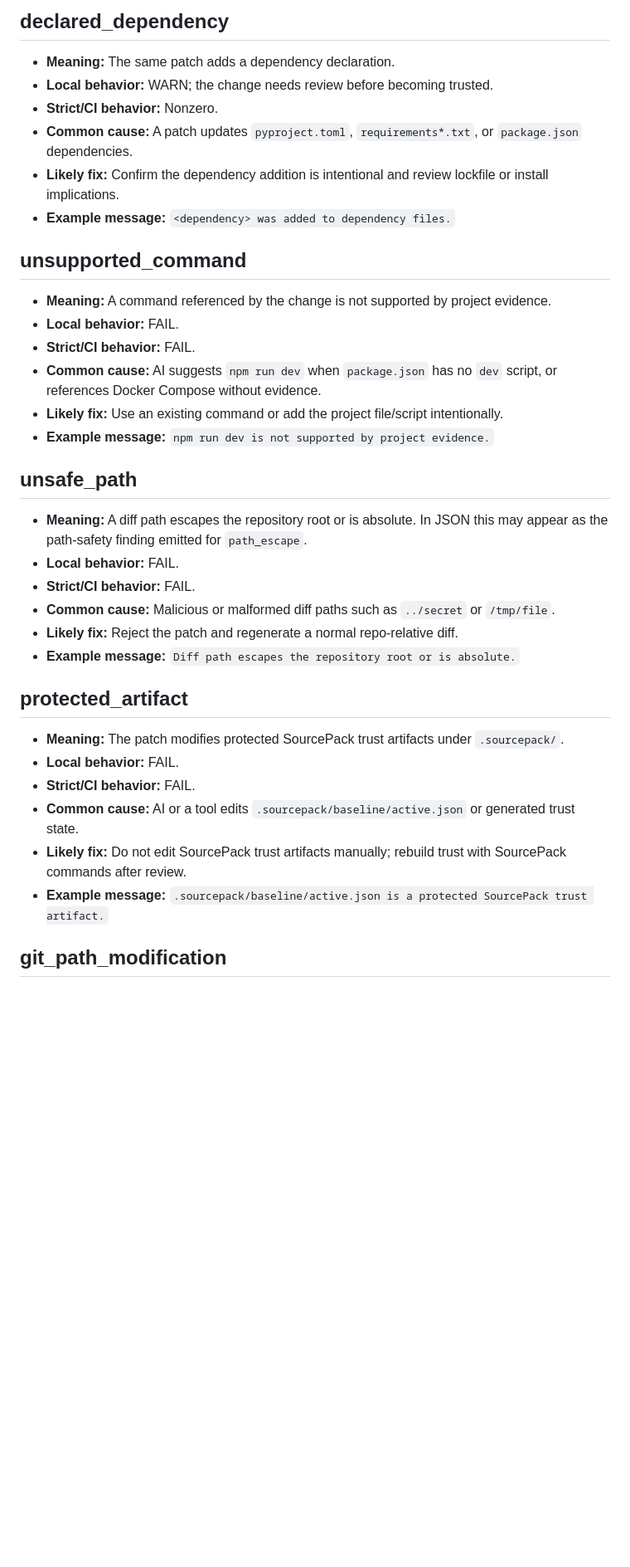
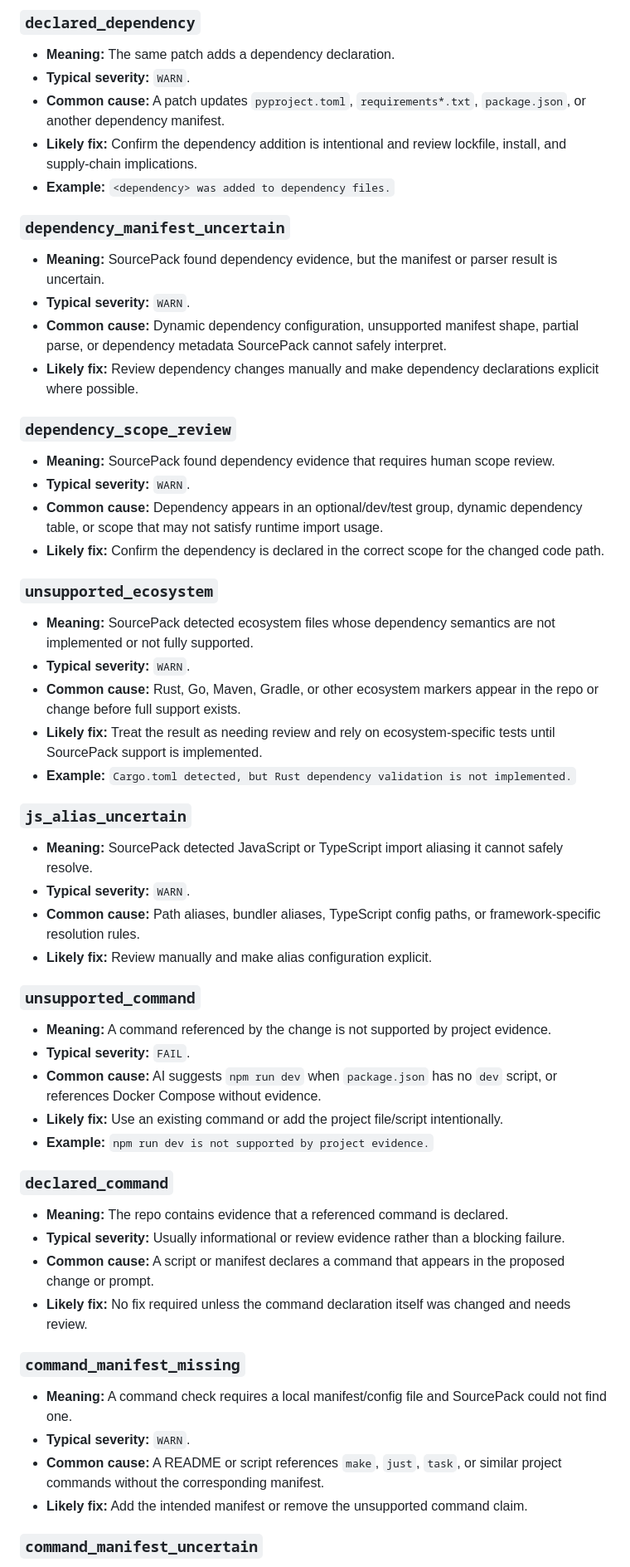
Before and after one commit to joshuavetos/sourcepack, a Markdown page: docs/reason-codes.md, the part around one of its changes. Shown at 83% size. GitHub-like rendering; blank space fills up the shorter version.

```diff
--- a/docs/reason-codes.md
+++ b/docs/reason-codes.md
@@ -67,39 +194,62 @@ SourcePack reason codes explain why a repo-state transition is PASS, WARN, or FA
 
-## declared_dependency
+### `declared_dependency`
 
 - **Meaning:** The same patch adds a dependency declaration.
-- **Local behavior:** WARN; the change needs review before becoming trusted.
-- **Strict/CI behavior:** Nonzero.
-- **Common cause:** A patch updates `pyproject.toml`, `requirements*.txt`, or `package.json` dependencies.
-- **Likely fix:** Confirm the dependency addition is intentional and review lockfile or install implications.
-- **Example message:** `<dependency> was added to dependency files.`
+- **Typical severity:** `WARN`.
+- **Common cause:** A patch updates `pyproject.toml`, `requirements*.txt`, `package.json`, or another dependency manifest.
+- **Likely fix:** Confirm the dependency addition is intentional and review lockfile, install, and supply-chain implications.
+- **Example:** `<dependency> was added to dependency files.`
 
-## unsupported_command
+### `dependency_manifest_uncertain`
+
+- **Meaning:** SourcePack found dependency evidence, but the manifest or parser result is uncertain.
+- **Typical severity:** `WARN`.
+- **Common cause:** Dynamic dependency configuration, unsupported manifest shape, partial parse, or dependency metadata SourcePack cannot safely interpret.
+- **Likely fix:** Review dependency changes manually and make dependency declarations explicit where possible.
+
+### `dependency_scope_review`
+
+- **Meaning:** SourcePack found dependency evidence that requires human scope review.
+- **Typical severity:** `WARN`.
+- **Common cause:** Dependency appears in an optional/dev/test group, dynamic dependency table, or scope that may not satisfy runtime import usage.
+- **Likely fix:** Confirm the dependency is declared in the correct scope for the changed code path.
+
+### `unsupported_ecosystem`
+
+- **Meaning:** SourcePack detected ecosystem files whose dependency semantics are not implemented or not fully supported.
+- **Typical severity:** `WARN`.
+- **Common cause:** Rust, Go, Maven, Gradle, or other ecosystem markers appear in the repo or change before full support exists.
+- **Likely fix:** Treat the result as needing review and rely on ecosystem-specific tests until SourcePack support is implemented.
+- **Example:** `Cargo.toml detected, but Rust dependency validation is not implemented.`
+
+### `js_alias_uncertain`
+
+- **Meaning:** SourcePack detected JavaScript or TypeScript import aliasing it cannot safely resolve.
+- **Typical severity:** `WARN`.
+- **Common cause:** Path aliases, bundler aliases, TypeScript config paths, or framework-specific resolution rules.
+- **Likely fix:** Review manually and make alias configuration explicit.
+
+### `unsupported_command`
 
 - **Meaning:** A command referenced by the change is not supported by project evidence.
-- **Local behavior:** FAIL.
-- **Strict/CI behavior:** FAIL.
+- **Typical severity:** `FAIL`.
 - **Common cause:** AI suggests `npm run dev` when `package.json` has no `dev` script, or references Docker Compose without evidence.
 - **Likely fix:** Use an existing command or add the project file/script intentionally.
-- **Example message:** `npm run dev is not supported by project evidence.`
+- **Example:** `npm run dev is not supported by project evidence.`
 
-## unsafe_path
+### `declared_command`
 
-- **Meaning:** A diff path escapes the repository root or is absolute. In JSON this may appear as the path-safety finding emitted for `path_escape`.
-- **Local behavior:** FAIL.
-- **Strict/CI behavior:** FAIL.
-- **Common cause:** Malicious or malformed diff paths such as `../secret` or `/tmp/file`.
-- **Likely fix:** Reject the patch and regenerate a normal repo-relative diff.
-- **Example message:** `Diff path escapes the repository root or is absolute.`
+- **Meaning:** The repo contains evidence that a referenced command is declared.
+- **Typical severity:** Usually informational or review evidence rather than a blocking failure.
+- **Common cause:** A script or manifest declares a command that appears in the proposed change or prompt.
+- **Likely fix:** No fix required unless the command declaration itself was changed and needs review.
 
-## protected_artifact
+### `command_manifest_missing`
 
-- **Meaning:** The patch modifies protected SourcePack trust artifacts under `.sourcepack/`.
-- **Local behavior:** FAIL.
-- **Strict/CI behavior:** FAIL.
-- **Common cause:** AI or a tool edits `.sourcepack/baseline/active.json` or generated trust state.
-- **Likely fix:** Do not edit SourcePack trust artifacts manually; rebuild trust with SourcePack commands after review.
-- **Example message:** `.sourcepack/baseline/active.json is a protected SourcePack trust artifact.`
+- **Meaning:** A command check requires a local manifest/config file and SourcePack could not find one.
+- **Typical severity:** `WARN`.
+- **Common cause:** A README or script references `make`, `just`, `task`, or similar project commands without the corresponding manifest.
+- **Likely fix:** Add the intended manifest or remove the unsupported command claim.
 
-## git_path_modification
+### `command_manifest_uncertain`
 
```
Also changed, not shown: other parts of docs/reason-codes.md (+312 -267 lines).
